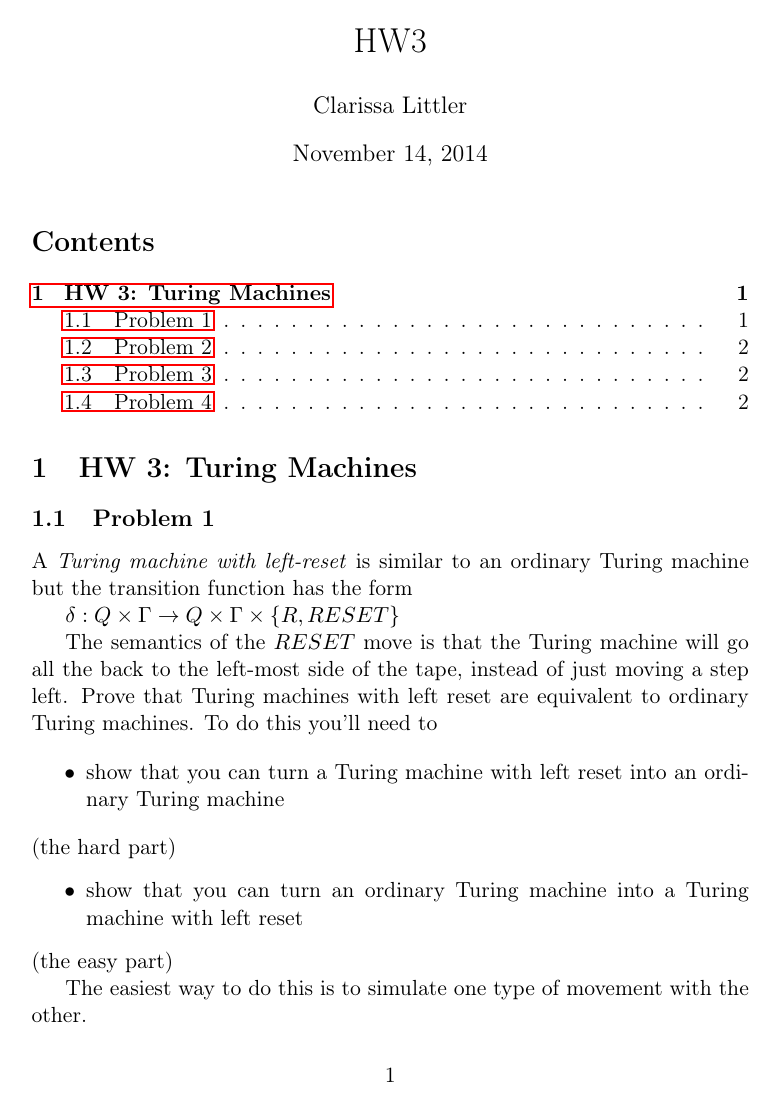
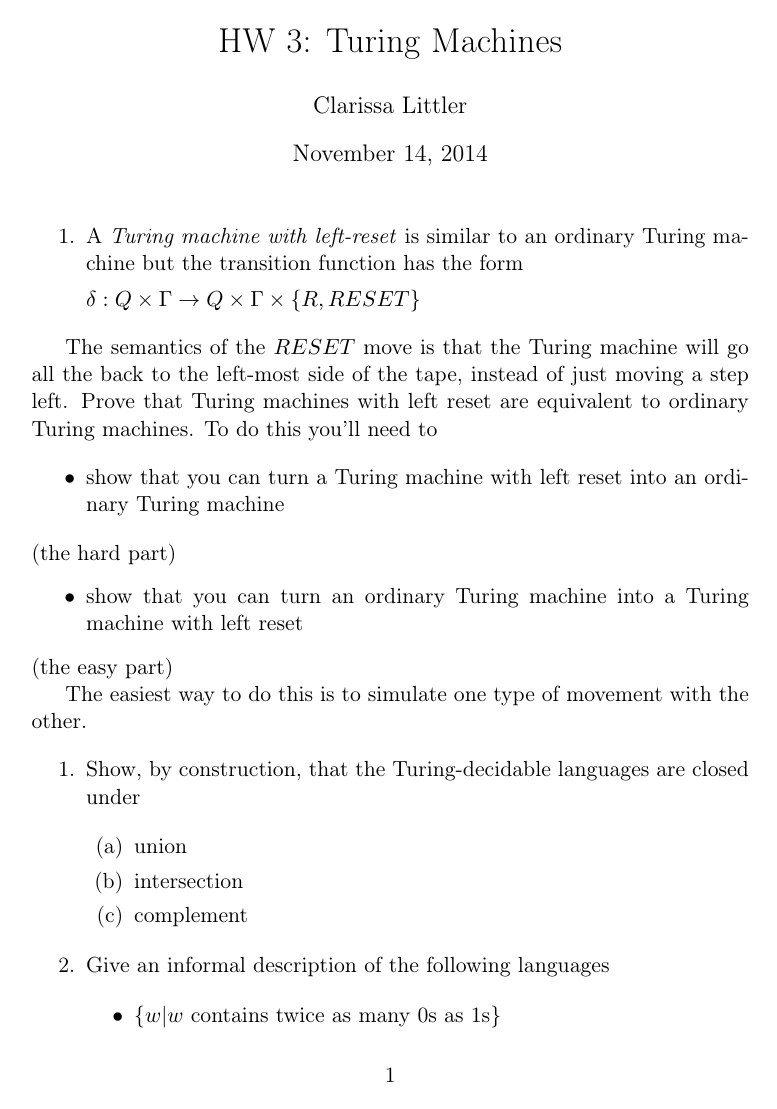
Before and after one commit to clarissalittler/cs311, a LaTeX problem sheet (HW3.tex): page 1 of 2. Compiled offline with pdfLaTeX.

Commit message:
Fixes to HW3

```diff
--- a/HW3.tex
+++ b/HW3.tex
@@ -18,7 +18,7 @@
 \tolerance=1000
 \author{Clarissa Littler}
 \date{\today}
-\title{HW3}
+\title{HW 3: Turing Machines}
 \hypersetup{
   pdfkeywords={},
   pdfsubject={},
@@ -26,15 +26,11 @@
 \begin{document}
 
 \maketitle
-\tableofcontents
-
-\section{HW 3: Turing Machines}
-\label{sec-1}
-\subsection{Problem 1}
-\label{sec-1-1}
-A \emph{Turing machine with left-reset} is similar to an ordinary Turing machine but the transition function has the form
+\begin{enumerate}
+\item A \emph{Turing machine with left-reset} is similar to an ordinary Turing machine but the transition function has the form
 
 $\delta : Q \times \Gamma \to Q \times \Gamma \times \{ R, RESET \}$
+\end{enumerate}
 
 The semantics of the $RESET$ move is that the Turing machine will go all the back to the left-most side of the tape, instead of just moving a step left. Prove that Turing machines with left reset are equivalent to ordinary Turing machines. To do this you'll need to
 
@@ -48,9 +44,9 @@ The semantics of the $RESET$ move is that the Turing machine will go all the bac
 (the easy part)
 
 The easiest way to do this is to simulate one type of movement with the other.
-\subsection{Problem 2}
-\label{sec-1-2}
-Show, by construction, that the Turing-decidable languages are closed under
+
+\begin{enumerate}
+\item Show, by construction, that the Turing-decidable languages are closed under
 
 \begin{enumerate}
 \item union
@@ -58,3 +54,4 @@ Show, by construction, that the Turing-decidable languages are closed under
 \item complement
 \end{enumerate}
 
+\item Give an informal description of the following languages
```
Also changed, not shown: HW3.pdf, HW3.tex (11 more changed lines), 1 other file.
